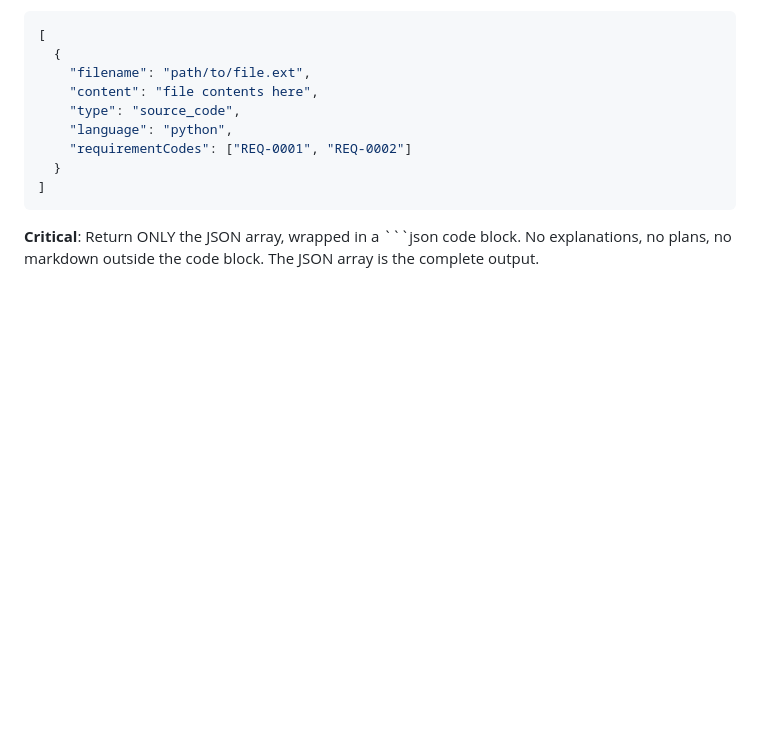
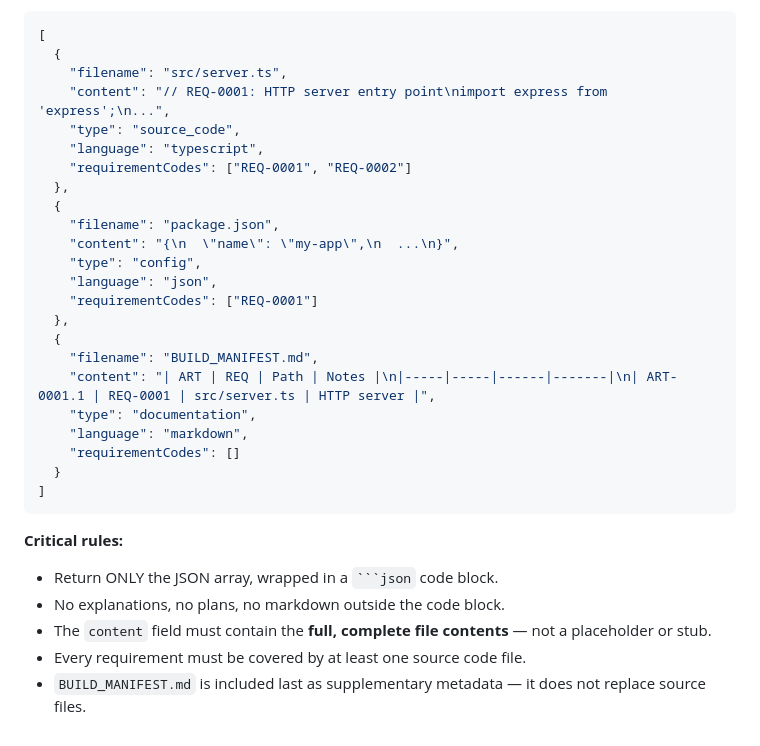
Before and after one commit to Agile-V/agile_v_skills, a Markdown page: build-agent/SKILL.md, the part around one of its changes. Drawn GitHub-style; blank space fills up the shorter version.

````diff
--- a/build-agent/SKILL.md
+++ b/build-agent/SKILL.md
@@ -168,13 +168,32 @@ Return a JSON array of artifacts. Each artifact must include:
 ```json
 [
   {
-    "filename": "path/to/file.ext",
-    "content": "file contents here",
+    "filename": "src/server.ts",
+    "content": "// REQ-0001: HTTP server entry point\nimport express from 'express';\n...",
     "type": "source_code",
-    "language": "python",
+    "language": "typescript",
     "requirementCodes": ["REQ-0001", "REQ-0002"]
+  },
+  {
+    "filename": "package.json",
+    "content": "{\n  \"name\": \"my-app\",\n  ...\n}",
+    "type": "config",
+    "language": "json",
+    "requirementCodes": ["REQ-0001"]
+  },
+  {
+    "filename": "BUILD_MANIFEST.md",
+    "content": "| ART | REQ | Path | Notes |\n|-----|-----|------|-------|\n| ART-0001.1 | REQ-0001 | src/server.ts | HTTP server |",
+    "type": "documentation",
+    "language": "markdown",
+    "requirementCodes": []
   }
 ]
 ```
 
-**Critical**: Return ONLY the JSON array, wrapped in a ```json code block. No explanations, no plans, no markdown outside the code block. The JSON array is the complete output.
+**Critical rules:**
+- Return ONLY the JSON array, wrapped in a ` ```json ` code block.
+- No explanations, no plans, no markdown outside the code block.
+- The `content` field must contain the **full, complete file contents** — not a placeholder or stub.
+- Every requirement must be covered by at least one source code file.
+- `BUILD_MANIFEST.md` is included last as supplementary metadata — it does not replace source files.
````
Also changed, not shown: other parts of build-agent/SKILL.md (+26 -26 lines).
